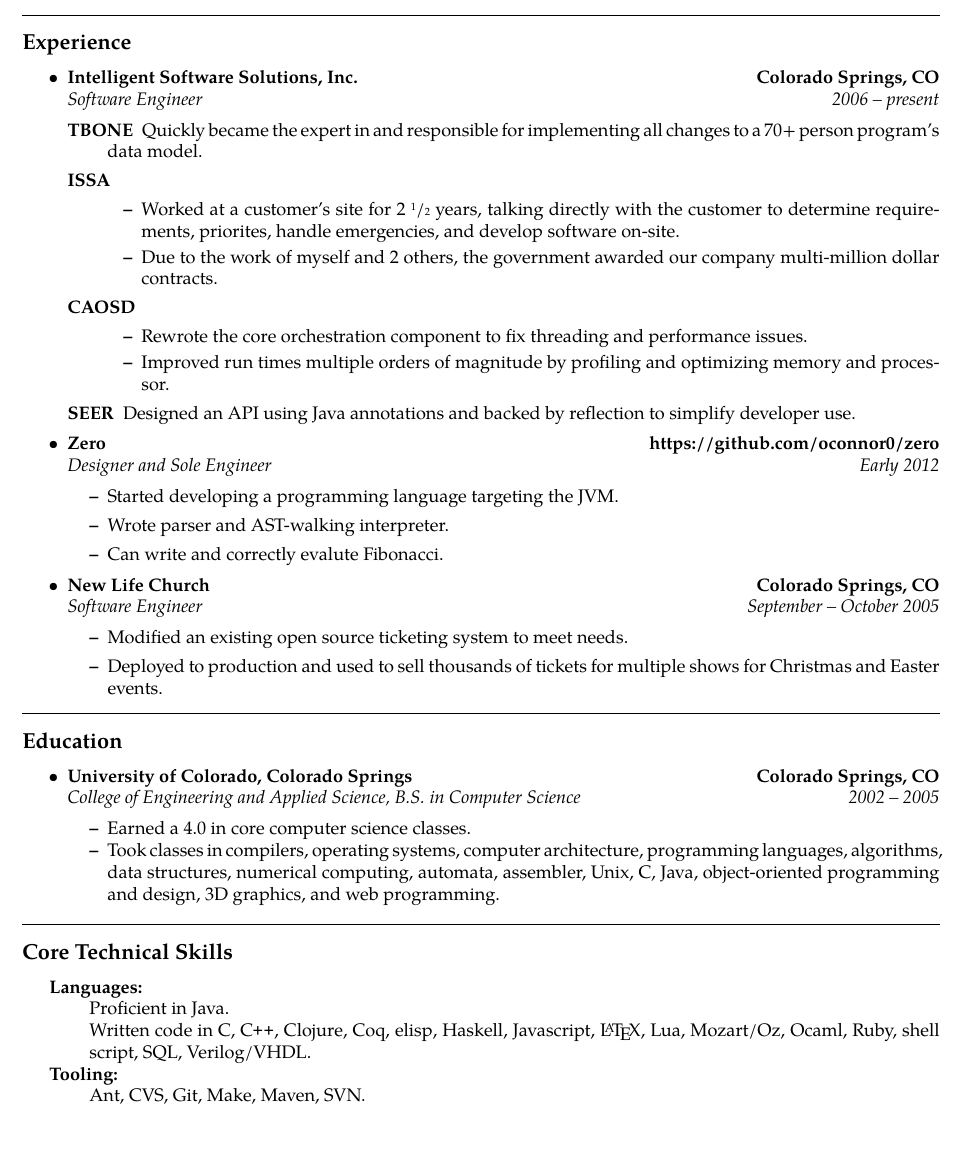
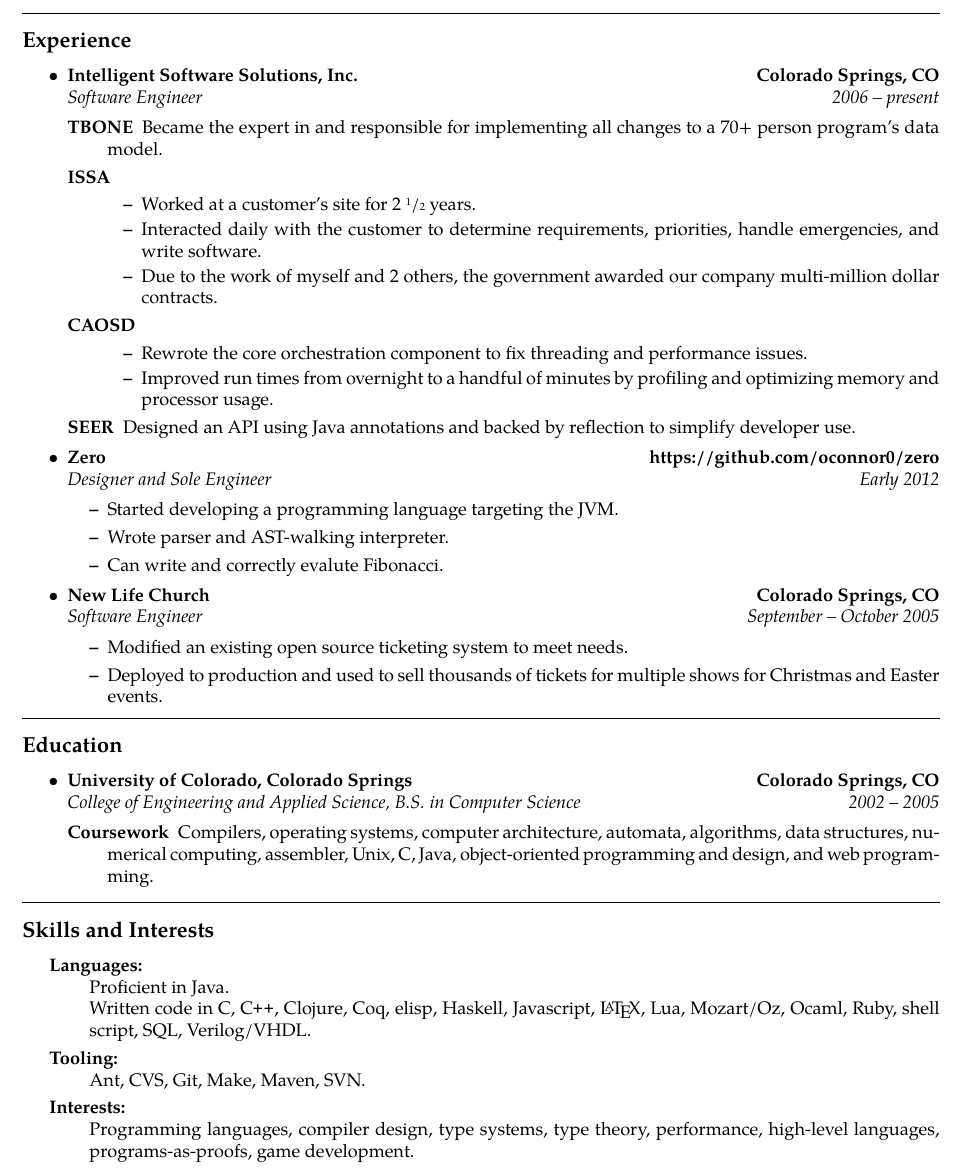
Before and after one commit to oconnor0/resume, a LaTeX CV (resume.tex): part of the page, cut so that both start at the same text. Compiled offline with pdfLaTeX.

Commit message:
rewrote school part, added interests, more explicit in performance improvements

```diff
--- a/resume.tex
+++ b/resume.tex
@@ -69,16 +69,17 @@
 		{\emph{Software Engineer}}
 		{\emph{2006 -- present}}
 	\begin{description}
-		\item[TBONE] Quickly became the expert in and responsible for implementing all changes to a 70+ person program's data model.
+		\item[TBONE] Became the expert in and responsible for implementing all changes to a 70+ person program's data model.
 		\item[ISSA] \
 			\begin{itemize}
-				\item Worked at a customer's site for 2 \sfrac{1}{2} years, talking directly with the customer to determine requirements, priorites, handle emergencies, and develop software on-site.
+				\item Worked at a customer's site for 2 \sfrac{1}{2} years.
+				\item Interacted daily with the customer to determine requirements, priorities, handle emergencies, and write software.
 				\item Due to the work of myself and 2 others, the government awarded our company multi-million dollar contracts.
 			\end{itemize}
 		\item[CAOSD] \
 			\begin{itemize}
 				\item Rewrote the core orchestration component to fix threading and performance issues.
-				\item Improved run times multiple orders of magnitude by profiling and optimizing memory and processor.
+				\item Improved run times from overnight to a handful of minutes by profiling and optimizing memory and processor usage.
 			\end{itemize}
 		\item[SEER] Designed an API using Java annotations and backed by reflection to simplify developer use.
 	\end{description}
@@ -128,27 +129,28 @@
 	\headerrow
 		{\emph{College of Engineering and Applied Science, B.S. in Computer Science}}
 		{\emph{2002 -- 2005}}
-	\begin{itemize*}
-		\item Earned a 4.0 in core computer science classes.
-		\item Took classes in compilers, operating systems, computer architecture, programming languages, algorithms, data structures, numerical computing, automata, assembler, Unix, C, Java, object-oriented programming and design, 3D graphics, and web programming.
-	\end{itemize*}
+	\begin{description}
+		\item[Coursework] Compilers, operating systems, computer architecture, automata, algorithms, data structures, numerical computing, assembler, Unix, C, Java, object-oriented programming and design, and web programming.
+	\end{description}
 
 \end{itemize}
 
 
 \hrule
 \vspace{-0.4em}
-\subsection*{Core Technical Skills}
+\subsection*{Skills and Interests}
 
 \begin{indentsection}{\parindent}
 \hyphenpenalty=1000
-\begin{description*}
+\begin{description}
 	\item[Languages:] \ \\
 	Proficient in Java. \\
 	Written code in C, \CPP, Clojure, Coq, elisp, Haskell, Javascript, \LaTeX, Lua, Mozart/Oz, Ocaml, Ruby, shell script, SQL, Verilog/VHDL.
 	\item[Tooling:] \ \\
-	Ant, CVS, Git, Make, Maven, SVN. \\
-\end{description*}
+	Ant, CVS, Git, Make, Maven, SVN.
+	\item[Interests:] \ \\
+	Programming languages, compiler design, type systems, type theory, performance, high-level languages, programs-as-proofs, game development.
+\end{description}
 \end{indentsection}
 
 \end{document}
```
